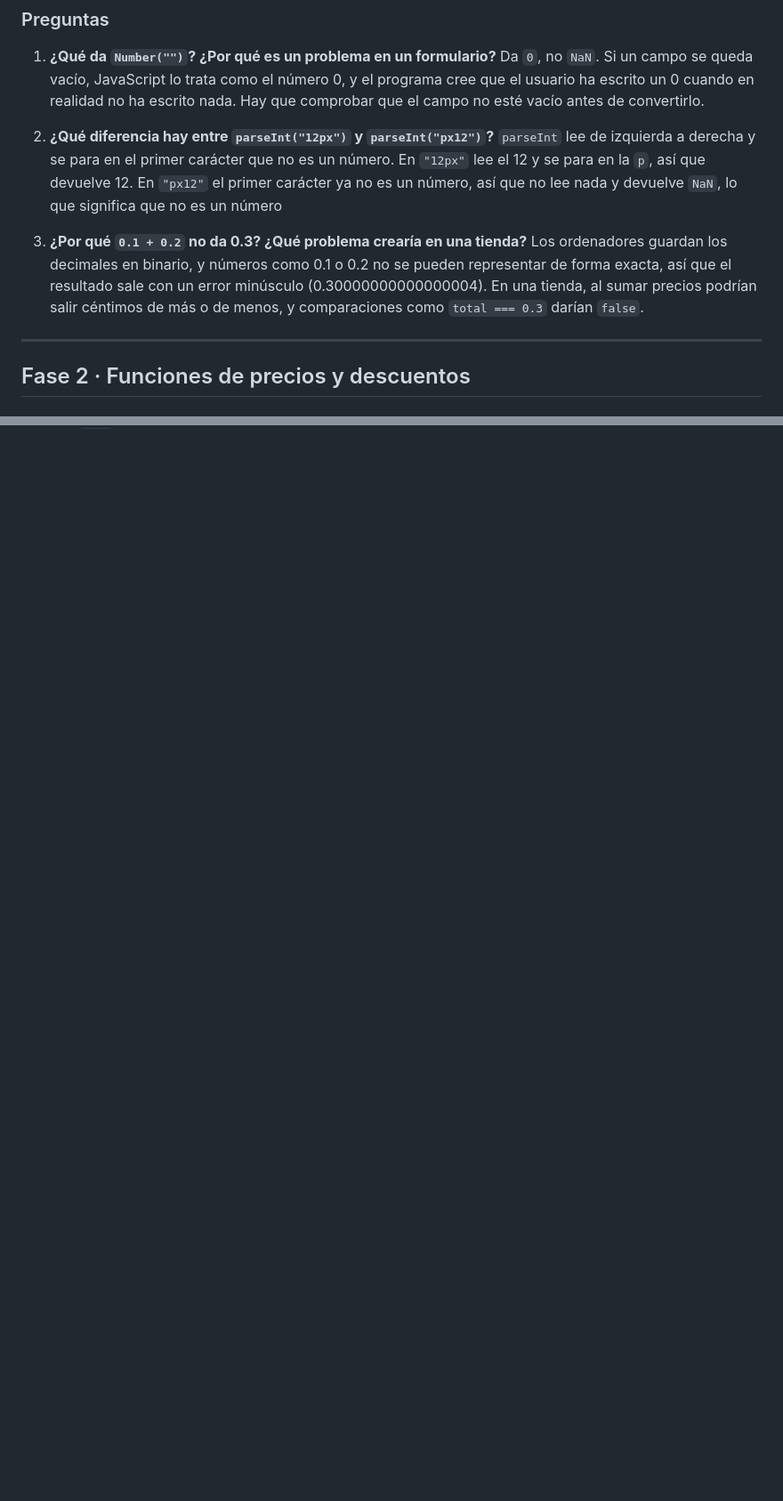
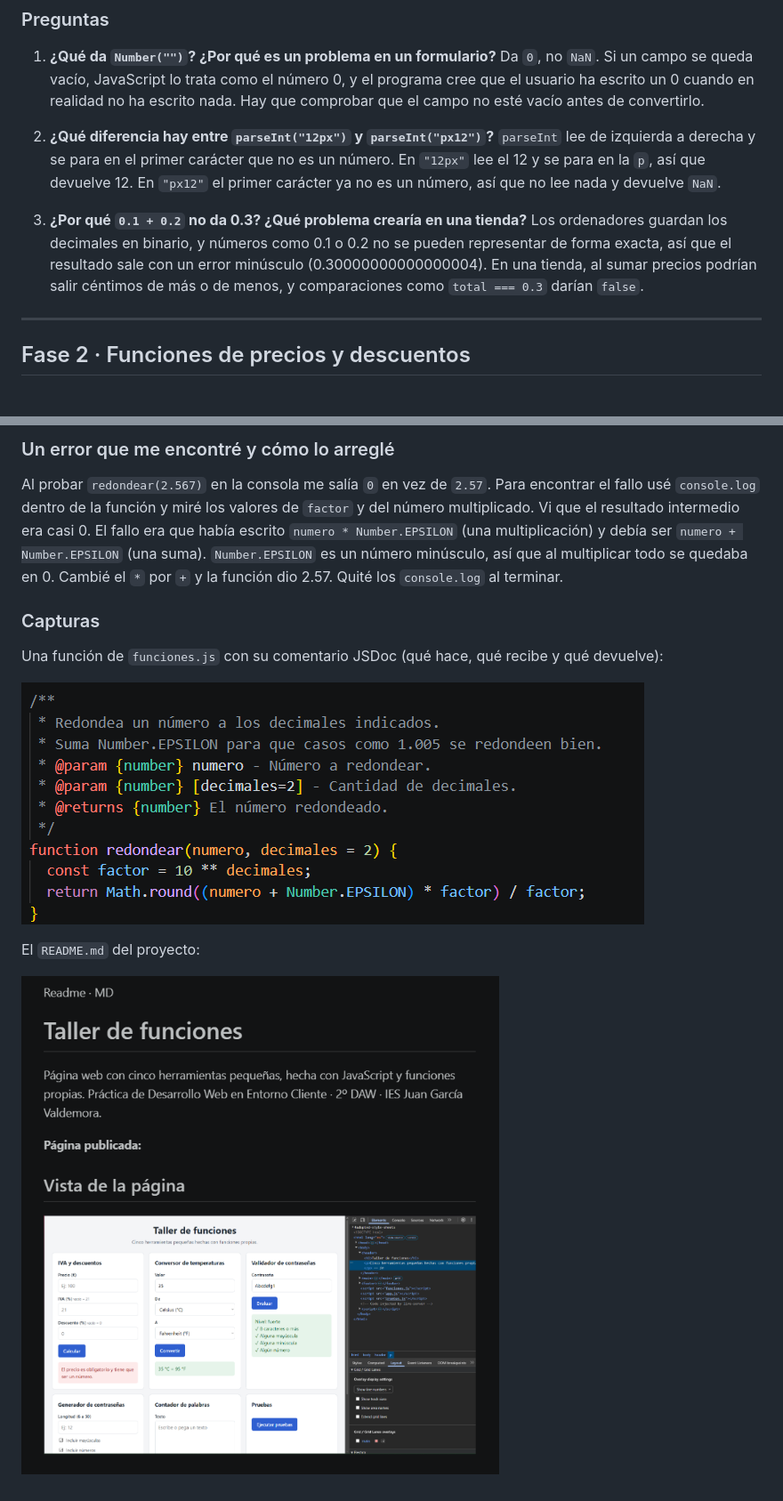
Before and after one commit to unaipescador2-cmd/Funciones, a Markdown page: notas.md, 2 parts joined by grey strips. Shown at 89% size. Rendered like a GitHub page; pictures changed too: evidencias/Fase6_FuncionJSDOC.png (added), evidencias/Fase6_README.png (added); blank space fills up the shorter version.

Commit message:
Fase 6 Documentación de las funciones y pruebas

```diff
--- a/notas.md
+++ b/notas.md
@@ -29,12 +33,13 @@
    Da `0`, no `NaN`. Si un campo se queda vacío, JavaScript lo trata como el número 0, y el programa cree que el usuario ha escrito un 0 cuando en realidad no ha escrito nada. Hay que comprobar que el campo no esté vacío antes de convertirlo.
 
 2. **¿Qué diferencia hay entre `parseInt("12px")` y `parseInt("px12")`?**
-   `parseInt` lee de izquierda a derecha y se para en el primer carácter que no es un número. En `"12px"` lee el 12 y se para en la `p`, así que devuelve 12. En `"px12"` el primer carácter ya no es un número, así que no lee nada y devuelve `NaN`, lo que significa que no es un número
+   `parseInt` lee de izquierda a derecha y se para en el primer carácter que no es un número. En `"12px"` lee el 12 y se para en la `p`, así que devuelve 12. En `"px12"` el primer carácter ya no es un número, así que no lee nada y devuelve `NaN`.
 
 3. **¿Por qué `0.1 + 0.2` no da 0.3? ¿Qué problema crearía en una tienda?**
    Los ordenadores guardan los decimales en binario, y números como 0.1 o 0.2 no se pueden representar de forma exacta, así que el resultado sale con un error minúsculo (0.30000000000000004). En una tienda, al sumar precios podrían salir céntimos de más o de menos, y comparaciones como `total === 0.3` darían `false`.
 
 ---
+
 ## Fase 2 · Funciones de precios y descuentos
 
 ### Funciones creadas
@@ -162,0 +262,13 @@ Lo que escribe el usuario siempre llega como texto, así que uso `esNumeroValido
+### Un error que me encontré y cómo lo arreglé
+
+Al probar `redondear(2.567)` en la consola me salía `0` en vez de `2.57`. Para encontrar el fallo usé `console.log` dentro de la función y miré los valores de `factor` y del número multiplicado. Vi que el resultado intermedio era casi 0. El fallo era que había escrito `numero * Number.EPSILON` (una multiplicación) y debía ser `numero + Number.EPSILON` (una suma). `Number.EPSILON` es un número minúsculo, así que al multiplicar todo se quedaba en 0. Cambié el `*` por `+` y la función dio 2.57. Quité los `console.log` al terminar.
+
+### Capturas
+
+Una función de `funciones.js` con su comentario JSDoc (qué hace, qué recibe y qué devuelve):
+
+![Función con comentario JSDoc](evidencias/Fase6_FuncionJSDOC.png)
+
+El `README.md` del proyecto:
+
+![README del proyecto](evidencias/Fase6_README.png)
```
Also changed, not shown: other parts of notas.md (+110 -12 lines), Readme.md (added, +51 -0 lines), evidencias/Fase4_pantallacompleta.png, 1 other file.
